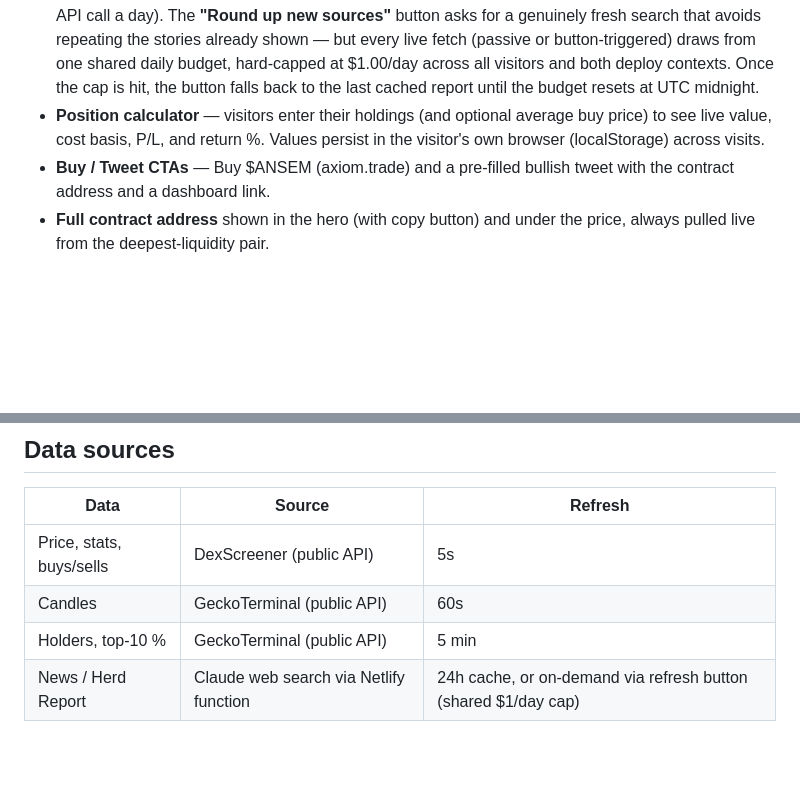
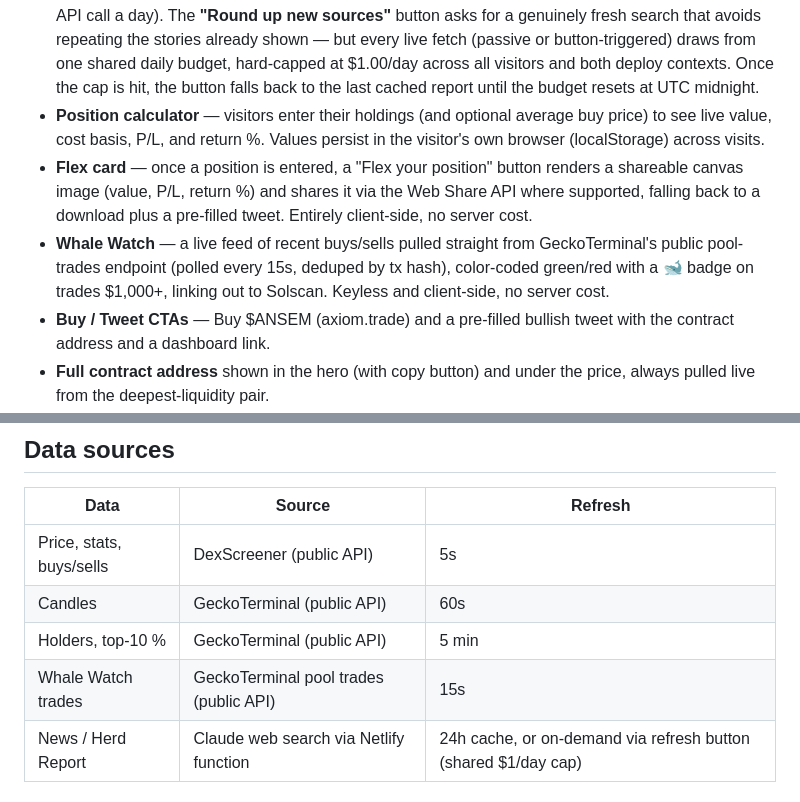
Before and after one commit to justinkuzmanich/ansem-dashboard, a Markdown page: README.md, 2 parts joined by grey strips. Drawn GitHub-style; blank space fills up the shorter version.

Commit message:
Document Whale Watch and flex card in README

```diff
--- a/README.md
+++ b/README.md
@@ -26,6 +26,14 @@ Live memecoin dashboard for $ANSEM on Solana.
 - **Position calculator** — visitors enter their holdings (and optional average
   buy price) to see live value, cost basis, P/L, and return %. Values persist
   in the visitor's own browser (localStorage) across visits.
+- **Flex card** — once a position is entered, a "Flex your position" button
+  renders a shareable canvas image (value, P/L, return %) and shares it via
+  the Web Share API where supported, falling back to a download plus a
+  pre-filled tweet. Entirely client-side, no server cost.
+- **Whale Watch** — a live feed of recent buys/sells pulled straight from
+  GeckoTerminal's public pool-trades endpoint (polled every 15s, deduped by
+  tx hash), color-coded green/red with a 🐋 badge on trades $1,000+, linking
+  out to Solscan. Keyless and client-side, no server cost.
 - **Buy / Tweet CTAs** — Buy $ANSEM (axiom.trade) and a pre-filled bullish
   tweet with the contract address and a dashboard link.
 - **Full contract address** shown in the hero (with copy button) and under the
@@ -103,6 +111,7 @@ Netlify under Build & deploy → Build hooks if ever needed.
 | Price, stats, buys/sells | DexScreener (public API) | 5s |
 | Candles | GeckoTerminal (public API) | 60s |
 | Holders, top-10 % | GeckoTerminal (public API) | 5 min |
+| Whale Watch trades | GeckoTerminal pool trades (public API) | 15s |
 | News / Herd Report | Claude web search via Netlify function | 24h cache, or on-demand via refresh button (shared $1/day cap) |
 
 ## Disclaimers
```
